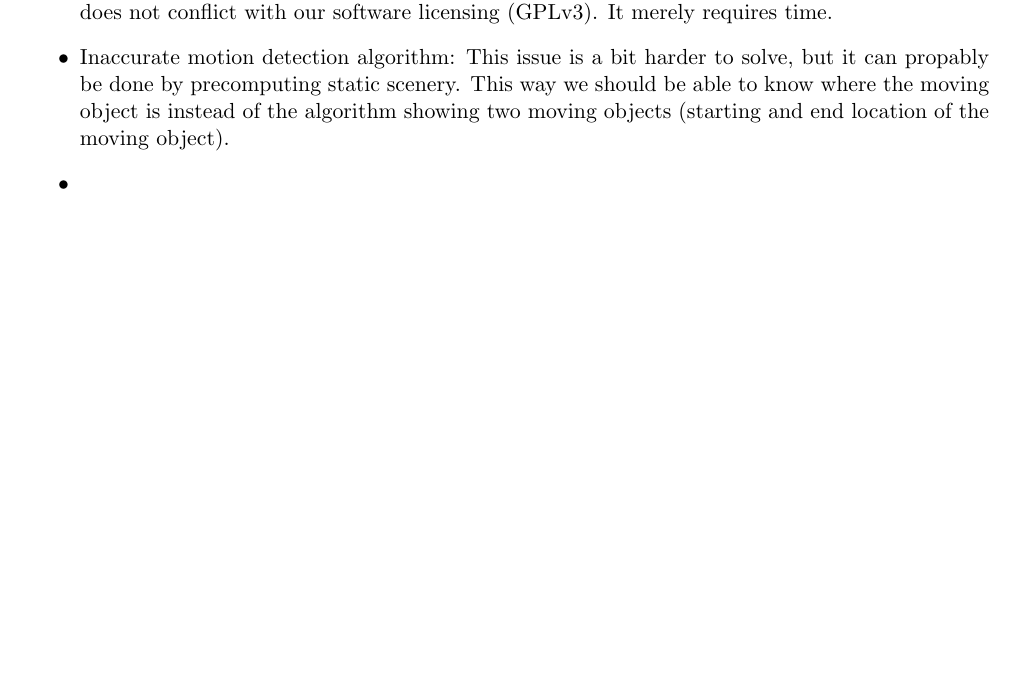
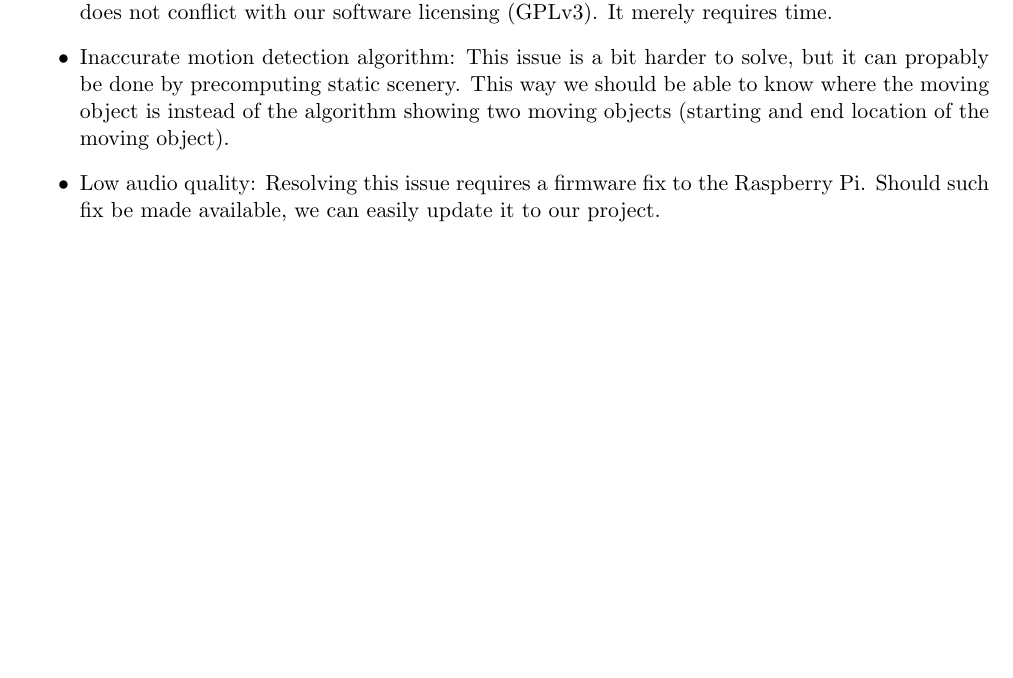
Before and after one commit to leomuona/raspimobot, a LaTeX document (doc/evaluation.tex): part of page 2 of 2, cut so that both start at the same text, the shorter picture padded with empty space. Compiled offline with pdfLaTeX.

Commit message:
Added audio crackling issue.

```diff
--- a/doc/evaluation.tex
+++ b/doc/evaluation.tex
@@ -77,7 +79,7 @@ Improvements to the project can be made on software side of things. The followin
 \begin{itemize}
   \item Slow camera usage: This issue can be resolved by implementing the used raspistill program in our own code. This can be done relatively easily as raspistill is an open source program and does not conflict with our software licensing (GPLv3). It merely requires time.
   \item Inaccurate motion detection algorithm: This issue is a bit harder to solve, but it can propably be done by precomputing static scenery. This way we should be able to know where the moving object is instead of the algorithm showing two moving objects (starting and end location of the moving object).
-  \item
+  \item Low audio quality: Resolving this issue requires a firmware fix to the Raspberry Pi. Should such fix be made available, we can easily update it to our project.
 \end{itemize}
 
 \end{document}
```
Also changed, not shown: doc/evaluation.tex (2 more changed lines).
